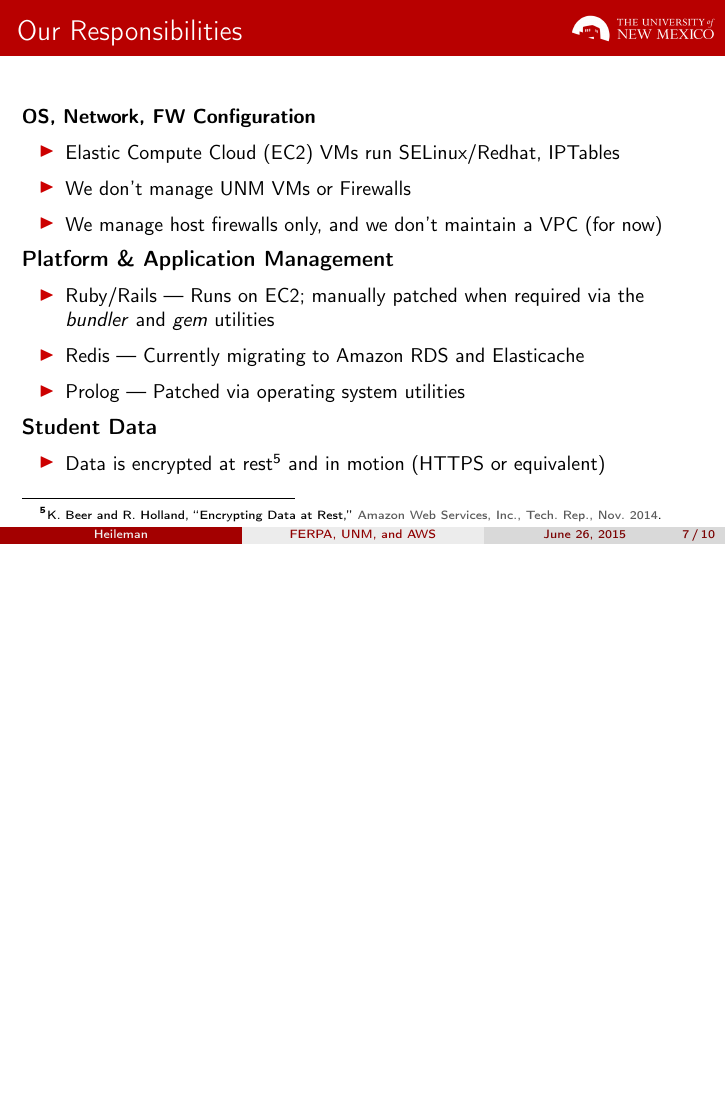
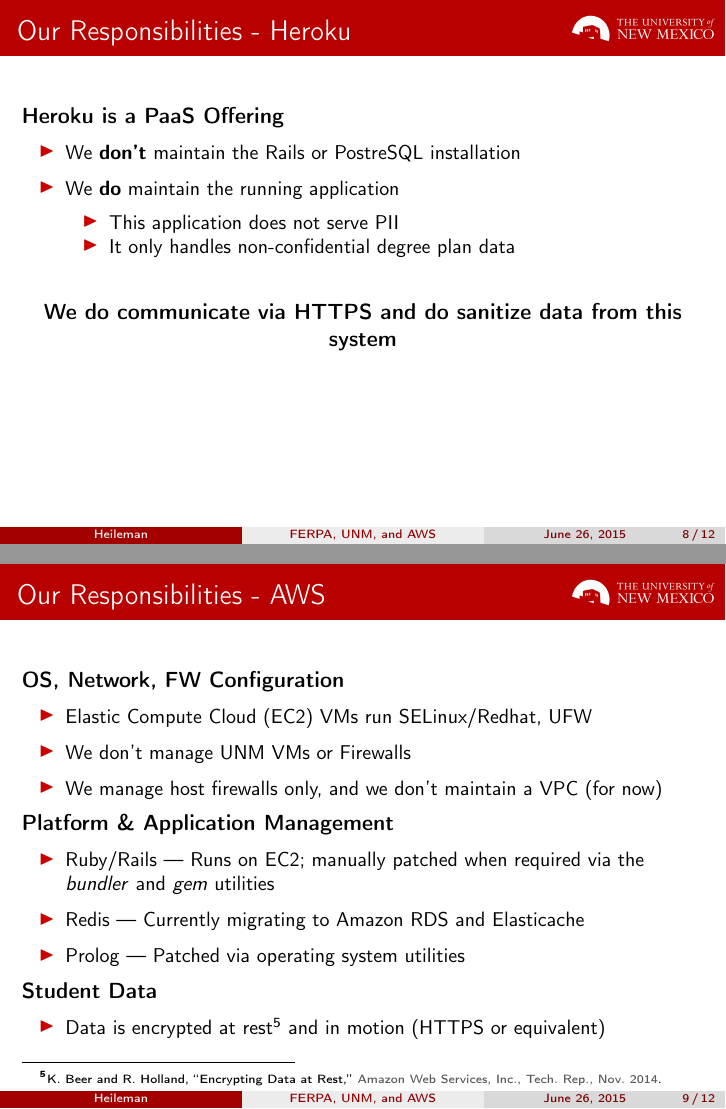
Before and after one commit to cclamb/security-plan, LaTeX slides (security-plan-slides.tex): page 7 of 10 before the commit and pages 8 and 9 of 12 after it, the two joined at a grey line, the shorter picture padded with empty space. Compiled offline with pdfLaTeX.

Commit message:
work on heroku and tech arch image

```diff
--- a/security-plan-slides.tex
+++ b/security-plan-slides.tex
@@ -95,12 +104,31 @@
  	\includegraphics[width=\textwidth]{448-mod.pdf}
 \end{frame}
 
-\begin{frame}{Our Responsibilities}
+\begin{frame}{Our Responsibilities - Heroku}
 
+\textbf{Heroku is a PaaS Offering}
 {\small
+\begin{itemize}
+\item We \textbf{don't} maintain the Rails or PostreSQL installation
+\item We \textbf{do} maintain the running application
+\begin{itemize}
+\item This application does not serve PII
+\item It only handles non-confidential degree plan data
+\end{itemize}
+\end{itemize}
+}
+~\\
+\centering
+\textbf{We do communicate via HTTPS and do sanitize data from this system}
+
+\end{frame}
+
+\begin{frame}{Our Responsibilities - AWS}
+
 \textbf{OS, Network, FW Configuration}
+{\small
 \begin{itemize}
-\item Elastic Compute Cloud (EC2) VMs run SELinux/Redhat, IPTables
+\item Elastic Compute Cloud (EC2) VMs run SELinux/Redhat, UFW
 \item We don't manage UNM VMs or Firewalls
 \item We manage host firewalls only, and we don't maintain a VPC (for now)
 \end{itemize}
```
Also changed, not shown: images/technical_architecture.png (added), security-plan-slides.tex (9 more changed lines).
